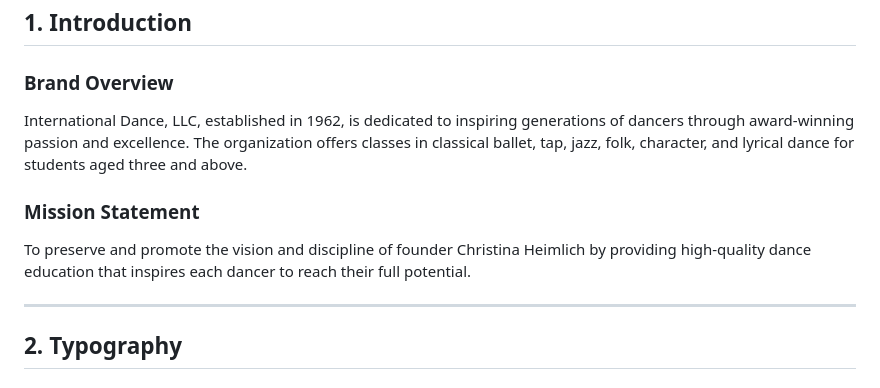
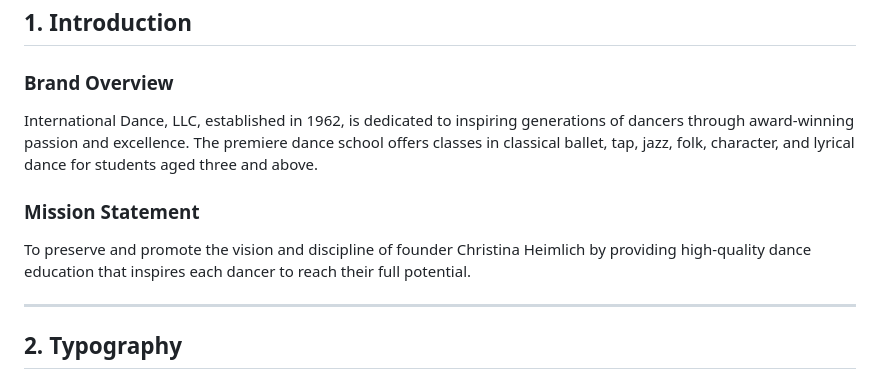
Before and after one commit to international-dance/ID, a Markdown page: STYLEGUIDE.md, the part around the change. GitHub-like rendering.

```diff
--- a/STYLEGUIDE.md
+++ b/STYLEGUIDE.md
@@ -4,9 +4,11 @@
 
 ### Brand Overview
 
-International Dance, LLC, established in 1962, is dedicated to inspiring generations of dancers through award-winning passion and excellence. The organization offers classes in classical ballet, tap, jazz, folk, character, and lyrical dance for students aged three and above.
+International Dance, LLC, established in 1962, is dedicated to inspiring generations of dancers through award-winning passion and excellence. The premiere dance school offers classes in classical ballet, tap, jazz, folk, character, and lyrical dance for students aged three and above.
 
-<h3>Mission Statement</h3><p>To preserve and promote the vision and discipline of founder Christina Heimlich by providing high-quality dance education that inspires each dancer to reach their full potential.
+<h3>Mission Statement</h3>
+
+<p>To preserve and promote the vision and discipline of founder Christina Heimlich by providing high-quality dance education that inspires each dancer to reach their full potential.
 
 ---
 
```
